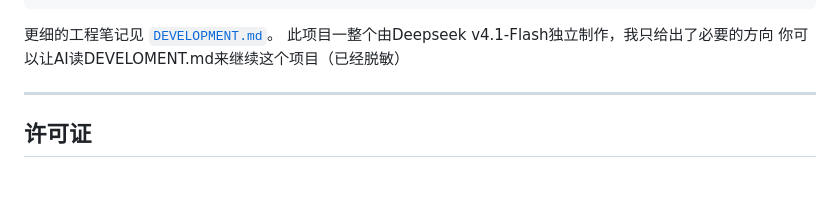
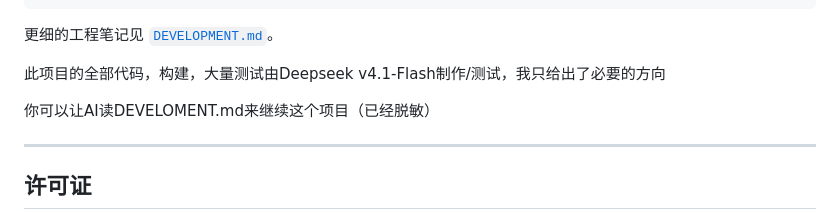
Before and after one commit to Chara003/star-pet, a Markdown page: README.md, the part around the change. Drawn GitHub-style; blank space fills up the shorter version.

Commit message:
更新了README.md

````diff
--- a/README.md
+++ b/README.md
@@ -206,7 +206,9 @@ devscripts/                     开发期用过的一次性分析脚本（不参
 ```
 
 更细的工程笔记见 [`DEVELOPMENT.md`](DEVELOPMENT.md)。
-此项目一整个由Deepseek v4.1-Flash独立制作，我只给出了必要的方向
+
+此项目的全部代码，构建，大量测试由Deepseek v4.1-Flash制作/测试，我只给出了必要的方向
+
 你可以让AI读DEVELOMENT.md来继续这个项目（已经脱敏）
 
 ---
````
